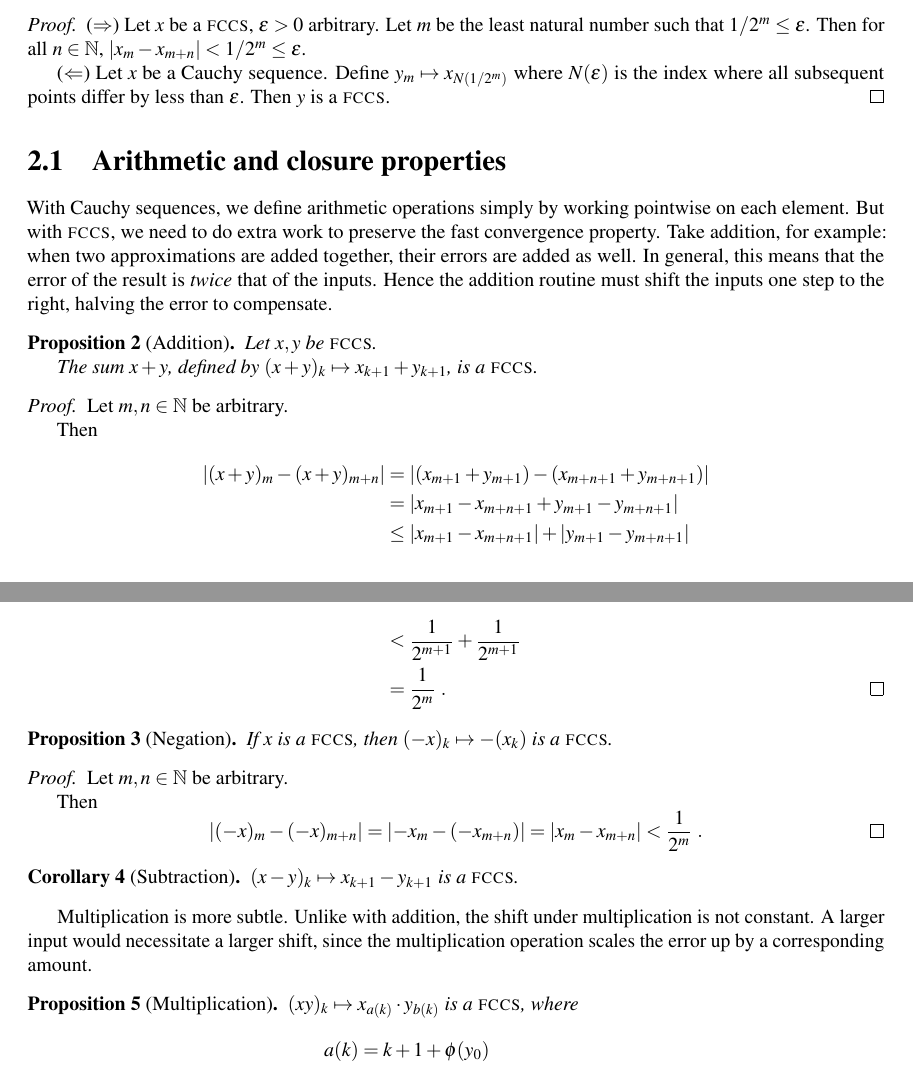
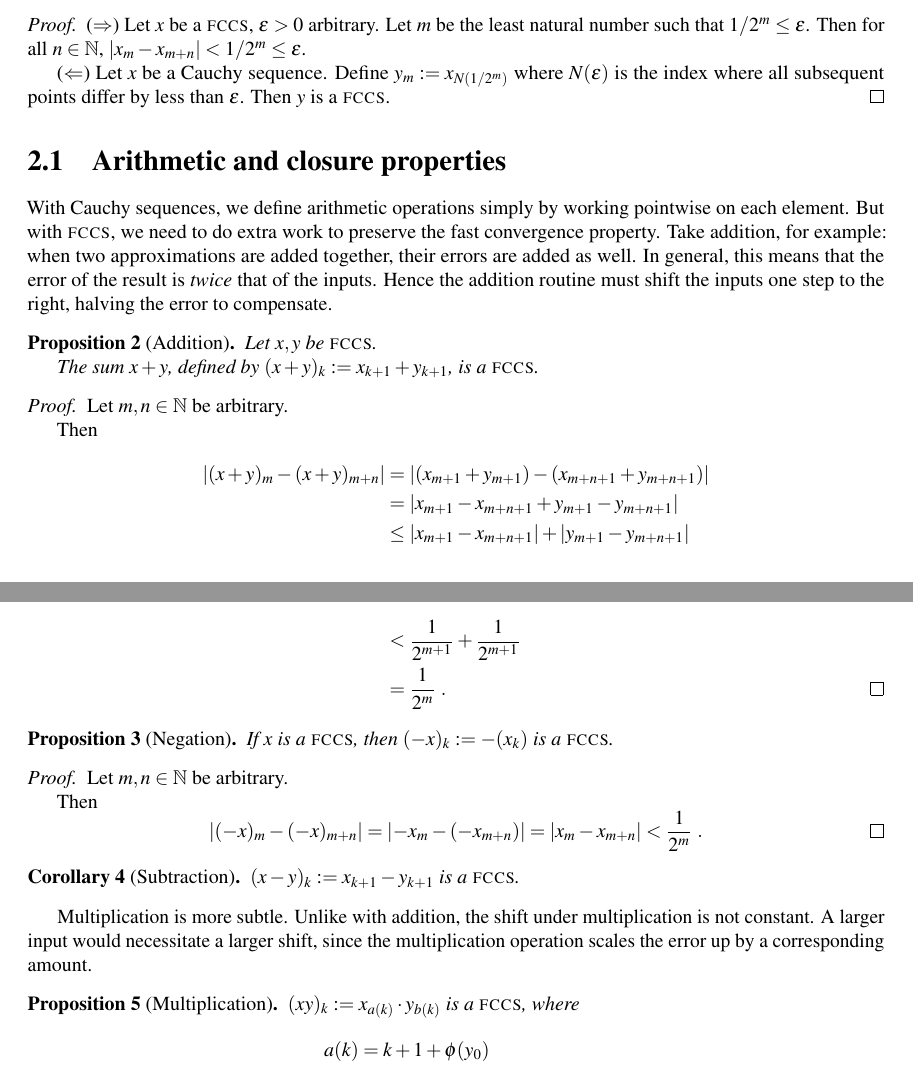
Before and after one commit to lambda-fairy/plusone, a LaTeX thesis (thesis/thesis.tex): two parts of pages 4 and 5 of 9, joined at a grey line, cut so that both start at the same text. Compiled offline with pdfLaTeX.

Commit message:
Use := instead of \mapsto

```diff
--- a/thesis/thesis.tex
+++ b/thesis/thesis.tex
@@ -49,7 +49,7 @@ For the remainder of this thesis, we will discuss \textit{fast converging Cauchy
 \begin{proof}
     ($\Rightarrow$) Let $x$ be a \FCCS, $\varepsilon > 0$ arbitrary. Let $m$ be the least natural number such that $1/2^m \leq \varepsilon$. Then for all $n \in \N$, $\abs{x_m - x_{m+n}} < 1/2^m \leq \varepsilon$.
 
-    ($\Leftarrow$) Let $x$ be a Cauchy sequence. Define $y_m \mapsto x_{N(1/2^m)}$ where $N(\varepsilon)$ is the index where all subsequent points differ by less than $\varepsilon$. Then $y$ is a \FCCS.
+    ($\Leftarrow$) Let $x$ be a Cauchy sequence. Define $y_m := x_{N(1/2^m)}$ where $N(\varepsilon)$ is the index where all subsequent points differ by less than $\varepsilon$. Then $y$ is a \FCCS.
 \end{proof}
 
 \section{Arithmetic and closure properties}
@@ -60,7 +60,7 @@ With Cauchy sequences, we define arithmetic operations simply by working pointwi
     \label{add}
     Let $x, y$ be \FCCS.
 
-    The sum $x + y$, defined by $(x+y)_k \mapsto x_{k+1} + y_{k+1}$, is a \FCCS.
+    The sum $x + y$, defined by $(x+y)_k := x_{k+1} + y_{k+1}$, is a \FCCS.
 \end{Proposition}
 
 \begin{proof}
@@ -80,7 +80,7 @@ With Cauchy sequences, we define arithmetic operations simply by working pointwi
 
 \begin{Proposition}[Negation]
     \label{neg}
-    If $x$ is a \FCCS, then $(-x)_k \mapsto -(x_k)$ is a \FCCS.
+    If $x$ is a \FCCS, then $(-x)_k := -(x_k)$ is a \FCCS.
 \end{Proposition}
 
 \begin{proof}
@@ -97,13 +97,13 @@ With Cauchy sequences, we define arithmetic operations simply by working pointwi
 \end{proof}
 
 \begin{Corollary}[Subtraction]
-    $(x-y)_k \mapsto x_{k+1} - y_{k+1}$ is a \FCCS.
+    $(x-y)_k := x_{k+1} - y_{k+1}$ is a \FCCS.
 \end{Corollary}
 
 Multiplication is more subtle. Unlike with addition, the shift under multiplication is not constant. A larger input would necessitate a larger shift, since the multiplication operation scales the error up by a corresponding amount.
 
 \begin{Proposition}[Multiplication]
-    $(xy)_k \mapsto x_{a(k)} \cdot y_{b(k)}$ is a \FCCS, where
+    $(xy)_k := x_{a(k)} \cdot y_{b(k)}$ is a \FCCS, where
     \begin{align*}
         a(k) &= k + 1 + \phi(y_0) \\
         b(k) &= k + 1 + \phi(x_0) \\
```
Also changed, not shown: thesis/thesis.tex (8 more changed lines).
